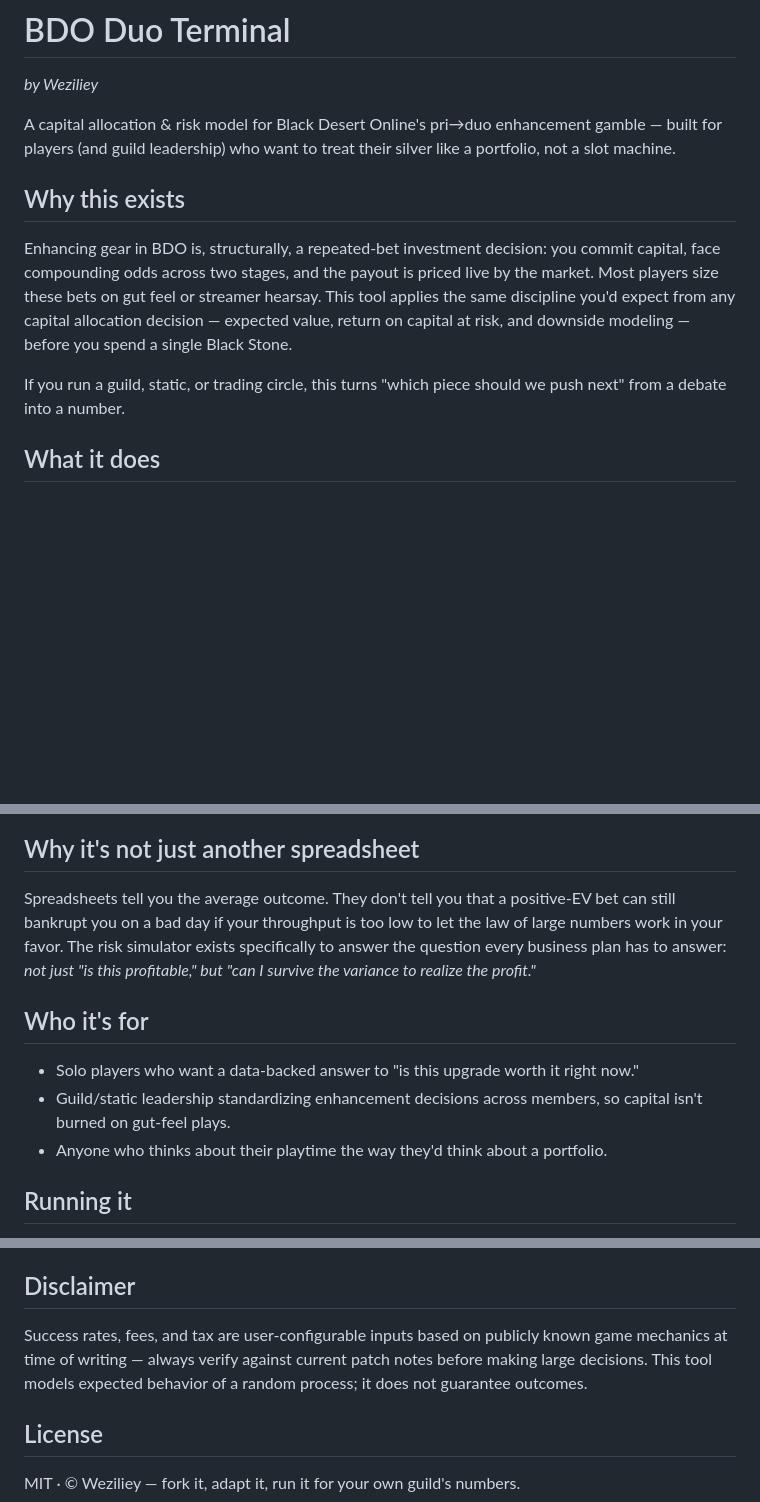
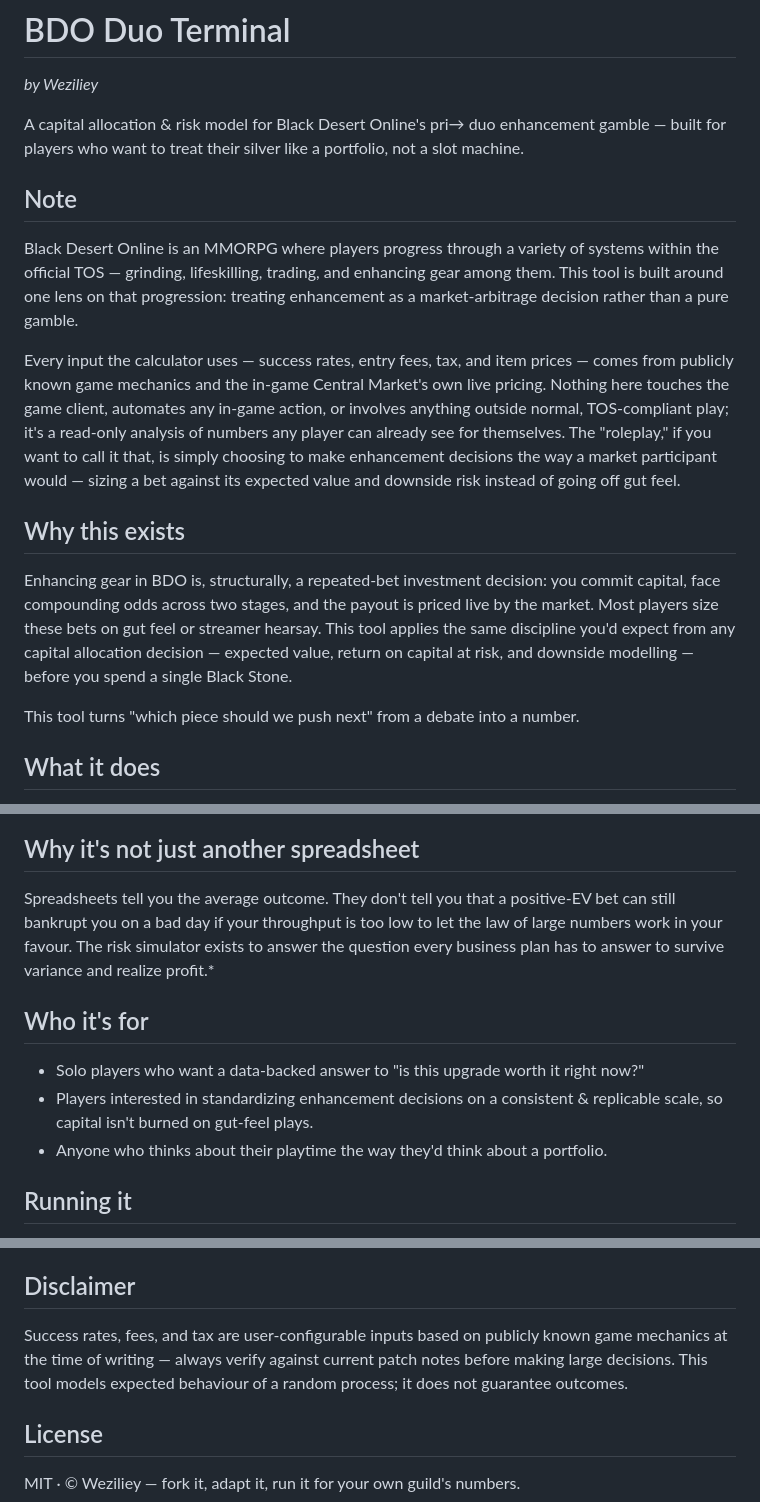
Before and after one commit to Wz-ozk/BDO-Duo-Terminal, a Markdown page: README.md, 3 parts joined by grey strips. Rendered like a GitHub page; blank space fills up the shorter version.

```diff
--- a/README.md
+++ b/README.md
@@ -1,13 +1,19 @@
 # BDO Duo Terminal
 *by Weziliey*
 
-A capital allocation & risk model for Black Desert Online's pri&#8594;duo enhancement gamble — built for players (and guild leadership) who want to treat their silver like a portfolio, not a slot machine.
+A capital allocation & risk model for Black Desert Online's pri&#8594; duo enhancement gamble — built for players who want to treat their silver like a portfolio, not a slot machine.
+
+## Note
+
+Black Desert Online is an MMORPG where players progress through a variety of systems within the official TOS — grinding, lifeskilling, trading, and enhancing gear among them. This tool is built around one lens on that progression: treating enhancement as a market-arbitrage decision rather than a pure gamble.
+
+Every input the calculator uses — success rates, entry fees, tax, and item prices — comes from publicly known game mechanics and the in-game Central Market's own live pricing. Nothing here touches the game client, automates any in-game action, or involves anything outside normal, TOS-compliant play; it's a read-only analysis of numbers any player can already see for themselves. The "roleplay," if you want to call it that, is simply choosing to make enhancement decisions the way a market participant would — sizing a bet against its expected value and downside risk instead of going off gut feel.
 
 ## Why this exists
 
-Enhancing gear in BDO is, structurally, a repeated-bet investment decision: you commit capital, face compounding odds across two stages, and the payout is priced live by the market. Most players size these bets on gut feel or streamer hearsay. This tool applies the same discipline you'd expect from any capital allocation decision — expected value, return on capital at risk, and downside modeling — before you spend a single Black Stone.
+Enhancing gear in BDO is, structurally, a repeated-bet investment decision: you commit capital, face compounding odds across two stages, and the payout is priced live by the market. Most players size these bets on gut feel or streamer hearsay. This tool applies the same discipline you'd expect from any capital allocation decision — expected value, return on capital at risk, and downside modelling — before you spend a single Black Stone.
 
-If you run a guild, static, or trading circle, this turns "which piece should we push next" from a debate into a number.
+This tool turns "which piece should we push next" from a debate into a number.
 
 ## What it does
 
@@ -20,11 +31,11 @@ If you run a guild, static, or trading circle, this turns "which piece should we
 ## Why it's not just another spreadsheet
 
-Spreadsheets tell you the average outcome. They don't tell you that a positive-EV bet can still bankrupt you on a bad day if your throughput is too low to let the law of large numbers work in your favor. The risk simulator exists specifically to answer the question every business plan has to answer: *not just "is this profitable," but "can I survive the variance to realize the profit."*
+Spreadsheets tell you the average outcome. They don't tell you that a positive-EV bet can still bankrupt you on a bad day if your throughput is too low to let the law of large numbers work in your favour. The risk simulator exists to answer the question every business plan has to answer to survive variance and realize profit.*
 
 ## Who it's for
 
-- Solo players who want a data-backed answer to "is this upgrade worth it right now."
-- Guild/static leadership standardizing enhancement decisions across members, so capital isn't burned on gut-feel plays.
+- Solo players who want a data-backed answer to "is this upgrade worth it right now?"
+- Players interested in standardizing enhancement decisions on a consistent & replicable scale, so capital isn't burned on gut-feel plays.
 - Anyone who thinks about their playtime the way they'd think about a portfolio.
 
 ## Running it
@@ -37,7 +48,7 @@ Live market prices are pulled from [Arsha.io](https://arsha.io), a public BDO ma
 
 ## Disclaimer
 
-Success rates, fees, and tax are user-configurable inputs based on publicly known game mechanics at time of writing — always verify against current patch notes before making large decisions. This tool models expected behavior of a random process; it does not guarantee outcomes.
+Success rates, fees, and tax are user-configurable inputs based on publicly known game mechanics at the time of writing — always verify against current patch notes before making large decisions. This tool models expected behaviour of a random process; it does not guarantee outcomes.
 
 ## License
 
```
Also changed, not shown: other parts of README.md (+5 -0 lines).
